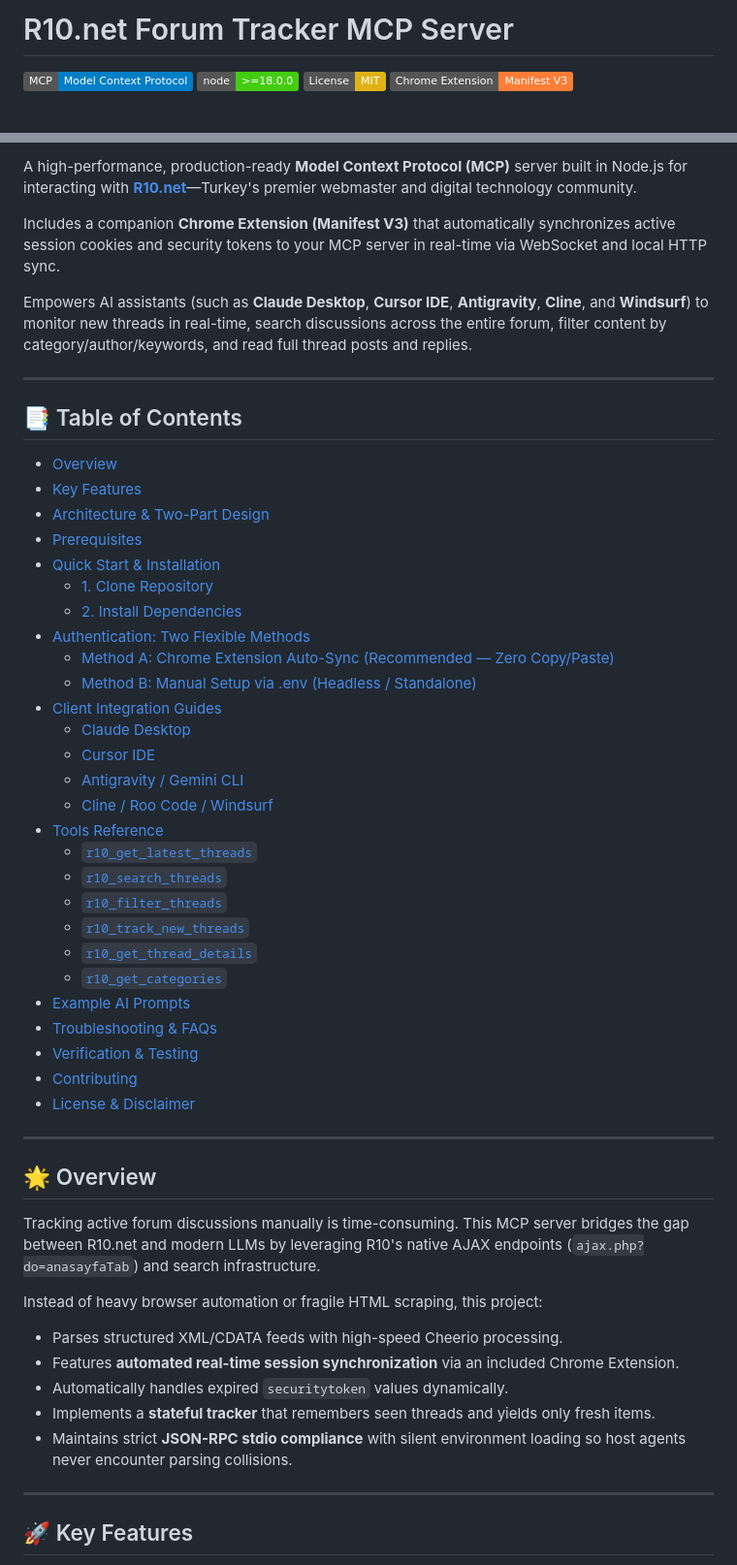
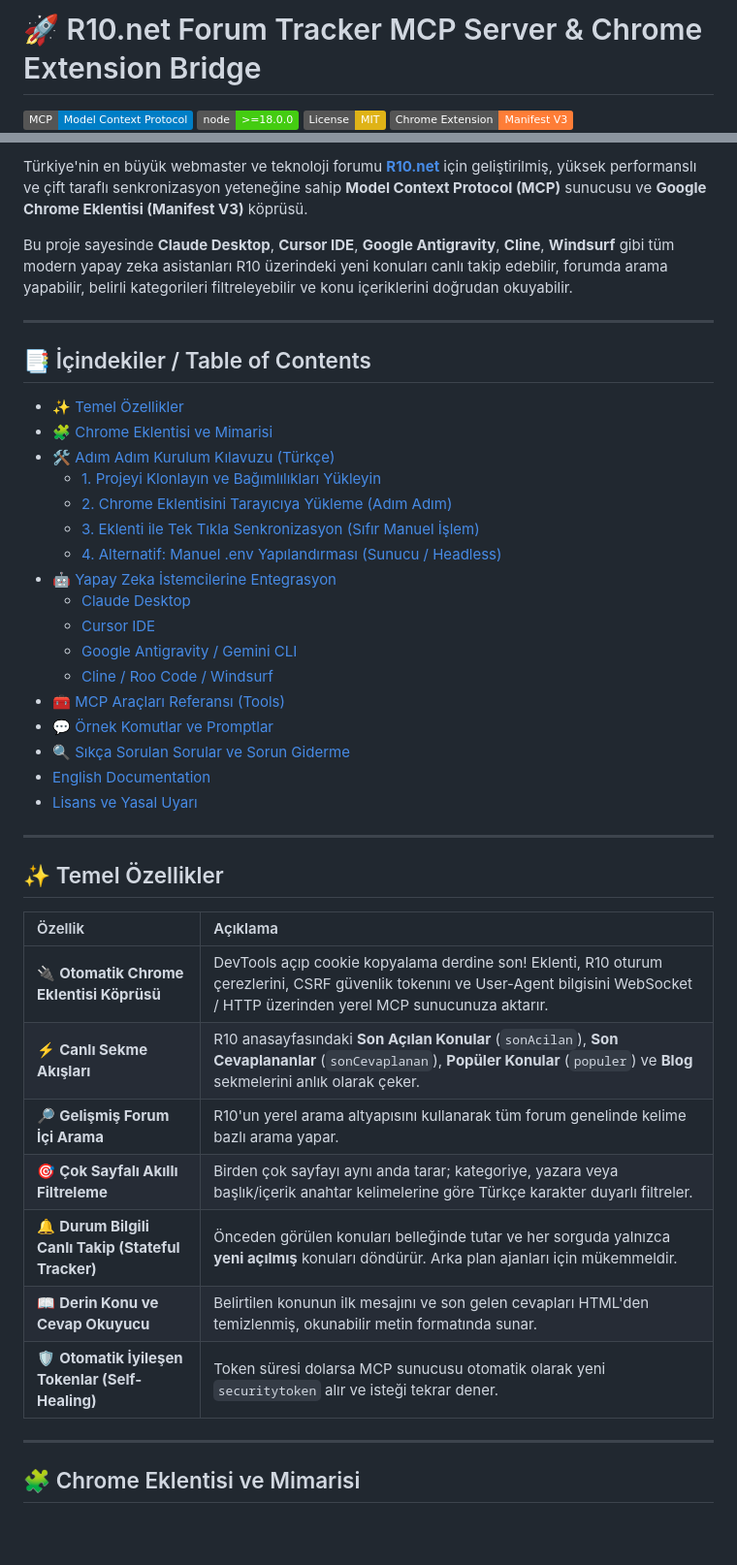
Before and after one commit to yusuf-polat/r10-konu-takip, a Markdown page: README.md, 2 parts joined by grey strips. Shown at 97% size. GitHub-like rendering; badges without logos; blank space fills up the shorter version.

```diff
--- a/README.md
+++ b/README.md
@@ -1,4 +1,4 @@
-# R10.net Forum Tracker MCP Server
+# 🚀 R10.net Forum Tracker MCP Server & Chrome Extension Bridge
 
 [![MCP Standard](https://img.shields.io/badge/MCP-Model_Context_Protocol-blue.svg)](https://modelcontextprotocol.io/)
 [![Node.js Version](https://img.shields.io/badge/node-%3E%3D18.0.0-brightgreen.svg)](https://nodejs.org/)
@@ -8,56 +9,45 @@
 
-A high-performance, production-ready **Model Context Protocol (MCP)** server built in Node.js for interacting with **[R10.net](https://www.r10.net/)**—Turkey's premier webmaster and digital technology community.
+Türkiye'nin en büyük webmaster ve teknoloji forumu **[R10.net](https://www.r10.net/)** için geliştirilmiş, yüksek performanslı ve çift taraflı senkronizasyon yeteneğine sahip **Model Context Protocol (MCP)** sunucusu ve **Google Chrome Eklentisi (Manifest V3)** köprüsü.
 
-Includes a companion **Chrome Extension (Manifest V3)** that automatically synchronizes active session cookies and security tokens to your MCP server in real-time via WebSocket and local HTTP sync.
-
-Empowers AI assistants (such as **Claude Desktop**, **Cursor IDE**, **Antigravity**, **Cline**, and **Windsurf**) to monitor new threads in real-time, search discussions across the entire forum, filter content by category/author/keywords, and read full thread posts and replies.
+Bu proje sayesinde **Claude Desktop**, **Cursor IDE**, **Google Antigravity**, **Cline**, **Windsurf** gibi tüm modern yapay zeka asistanları R10 üzerindeki yeni konuları canlı takip edebilir, forumda arama yapabilir, belirli kategorileri filtreleyebilir ve konu içeriklerini doğrudan okuyabilir.
 
 ---
 
-## 📑 Table of Contents
+## 📑 İçindekiler / Table of Contents
 
-- [Overview](#overview)
-- [Key Features](#key-features)
-- [Architecture & Two-Part Design](#architecture--two-part-design)
-- [Prerequisites](#prerequisites)
-- [Quick Start & Installation](#quick-start--installation)
-  - [1. Clone Repository](#1-clone-repository)
-  - [2. Install Dependencies](#2-install-dependencies)
-- [Authentication: Two Flexible Methods](#authentication-two-flexible-methods)
-  - [Method A: Chrome Extension Auto-Sync (Recommended — Zero Copy/Paste)](#method-a-chrome-extension-auto-sync-recommended--zero-copypaste)
-  - [Method B: Manual Setup via .env (Headless / Standalone)](#method-b-manual-setup-via-env-headless--standalone)
-- [Client Integration Guides](#client-integration-guides)
+- [✨ Temel Özellikler](#-temel-özellikler)
+- [🧩 Chrome Eklentisi ve Mimarisi](#-chrome-eklentisi-ve-mimarisi)
+- [🛠️ Adım Adım Kurulum Kılavuzu (Türkçe)](#️-adım-adım-kurulum-kılavuzu-türkçe)
+  - [1. Projeyi Klonlayın ve Bağımlılıkları Yükleyin](#1-projeyi-klonlayın-ve-bağımlılıkları-yükleyin)
+  - [2. Chrome Eklentisini Tarayıcıya Yükleme (Adım Adım)](#2-chrome-eklentisini-tarayıcıya-yükleme-adım-adım)
+  - [3. Eklenti ile Tek Tıkla Senkronizasyon (Sıfır Manuel İşlem)](#3-eklenti-ile-tek-tıkla-senkronizasyon-sıfır-manuel-i̇şlem)
+  - [4. Alternatif: Manuel .env Yapılandırması (Sunucu / Headless)](#4-alternatif-manuel-env-yapılandırması-sunucu--headless)
+- [🤖 Yapay Zeka İstemcilerine Entegrasyon](#-yapay-zeka-i̇stemcilerine-entegrasyon)
   - [Claude Desktop](#claude-desktop)
   - [Cursor IDE](#cursor-ide)
-  - [Antigravity / Gemini CLI](#antigravity--gemini-cli)
+  - [Google Antigravity / Gemini CLI](#google-antigravity--gemini-cli)
   - [Cline / Roo Code / Windsurf](#cline--roo-code--windsurf)
-- [Tools Reference](#tools-reference)
-  - [`r10_get_latest_threads`](#1-r10_get_latest_threads)
-  - [`r10_search_threads`](#2-r10_search_threads)
-  - [`r10_filter_threads`](#3-r10_filter_threads)
-  - [`r10_track_new_threads`](#4-r10_track_new_threads)
-  - [`r10_get_thread_details`](#5-r10_get_thread_details)
-  - [`r10_get_categories`](#6-r10_get_categories)
-- [Example AI Prompts](#example-ai-prompts)
-- [Troubleshooting & FAQs](#troubleshooting--faqs)
-- [Verification & Testing](#verification--testing)
-- [Contributing](#contributing)
-- [License & Disclaimer](#license--disclaimer)
+- [🧰 MCP Araçları Referansı (Tools)](#-mcp-araçları-referansı-tools)
+- [💬 Örnek Komutlar ve Promptlar](#-örnek-komutlar-ve-promptlar)
+- [🔍 Sıkça Sorulan Sorular ve Sorun Giderme](#-sıkça-sorulan-sorular-ve-sorun-giderme)
+- [English Documentation](#-english-documentation-summary)
+- [Lisans ve Yasal Uyarı](#-lisans-ve-yasal-uyarı)
 
 ---
 
-## 🌟 Overview
+## ✨ Temel Özellikler
 
-Tracking active forum discussions manually is time-consuming. This MCP server bridges the gap between R10.net and modern LLMs by leveraging R10's native AJAX endpoints (`ajax.php?do=anasayfaTab`) and search infrastructure.
-
-Instead of heavy browser automation or fragile HTML scraping, this project:
-- Parses structured XML/CDATA feeds with high-speed Cheerio processing.
-- Features **automated real-time session synchronization** via an included Chrome Extension.
-- Automatically handles expired `securitytoken` values dynamically.
-- Implements a **stateful tracker** that remembers seen threads and yields only fresh items.
-- Maintains strict **JSON-RPC stdio compliance** with silent environment loading so host agents never encounter parsing collisions.
+| Özellik | Açıklama |
+| :--- | :--- |
+| 🔌 **Otomatik Chrome Eklentisi Köprüsü** | DevTools açıp cookie kopyalama derdine son! Eklenti, R10 oturum çerezlerini, CSRF güvenlik tokenını ve User-Agent bilgisini WebSocket / HTTP üzerinden yerel MCP sunucunuza aktarır. |
+| ⚡ **Canlı Sekme Akışları** | R10 anasayfasındaki **Son Açılan Konular** (`sonAcilan`), **Son Cevaplananlar** (`sonCevaplanan`), **Popüler Konular** (`populer`) ve **Blog** sekmelerini anlık olarak çeker. |
+| 🔎 **Gelişmiş Forum İçi Arama** | R10'un yerel arama altyapısını kullanarak tüm forum genelinde kelime bazlı arama yapar. |
+| 🎯 **Çok Sayfalı Akıllı Filtreleme** | Birden çok sayfayı aynı anda tarar; kategoriye, yazara veya başlık/içerik anahtar kelimelerine göre Türkçe karakter duyarlı filtreler. |
+| 🔔 **Durum Bilgili Canlı Takip (Stateful Tracker)** | Önceden görülen konuları belleğinde tutar ve her sorguda yalnızca **yeni açılmış** konuları döndürür. Arka plan ajanları için mükemmeldir. |
+| 📖 **Derin Konu ve Cevap Okuyucu** | Belirtilen konunun ilk mesajını ve son gelen cevapları HTML'den temizlenmiş, okunabilir metin formatında sunar. |
+| 🛡️ **Otomatik İyileşen Tokenlar (Self-Healing)** | Token süresi dolarsa MCP sunucusu otomatik olarak yeni `securitytoken` alır ve isteği tekrar dener. |
 
 ---
 
-## 🚀 Key Features
+## 🧩 Chrome Eklentisi ve Mimarisi
 
```
Also changed, not shown: other parts of README.md (+153 -232 lines).
